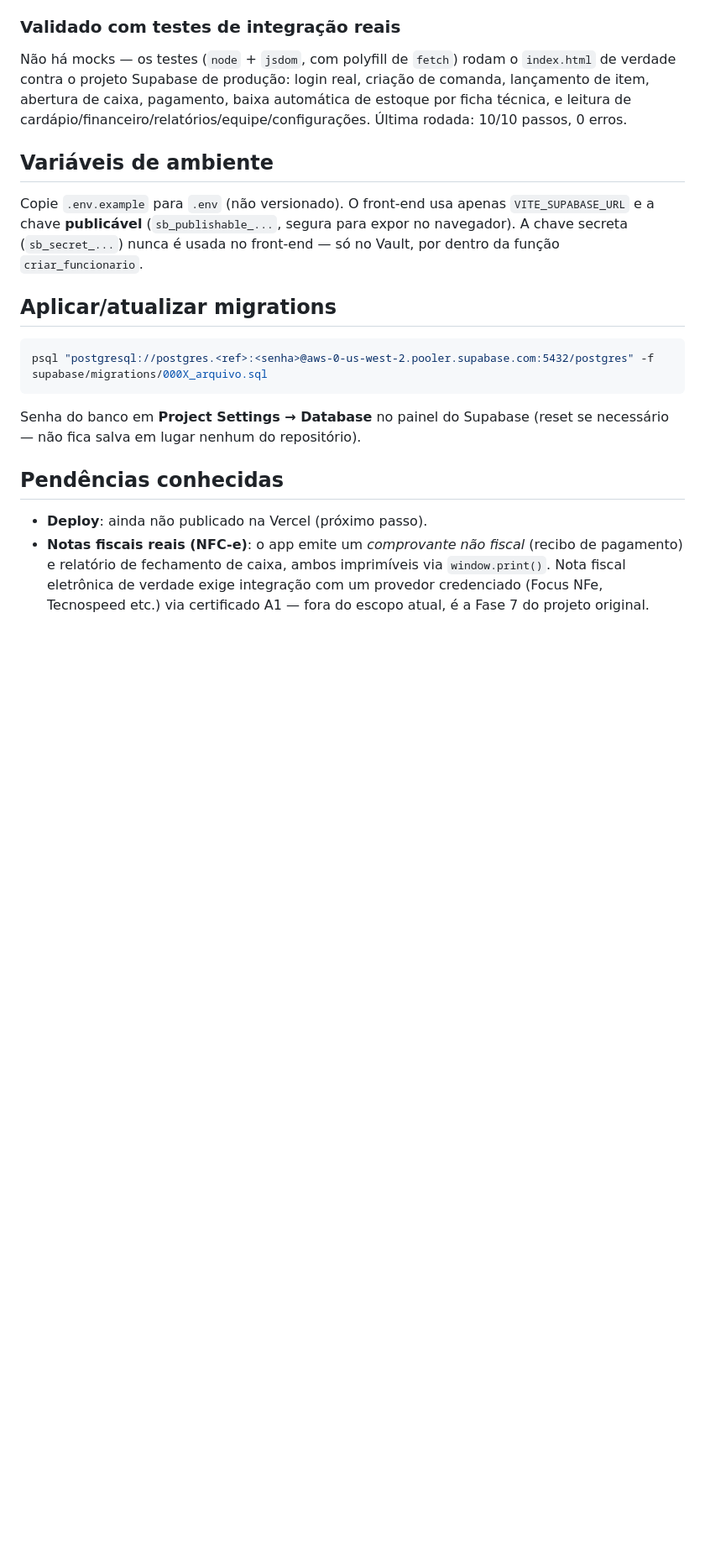
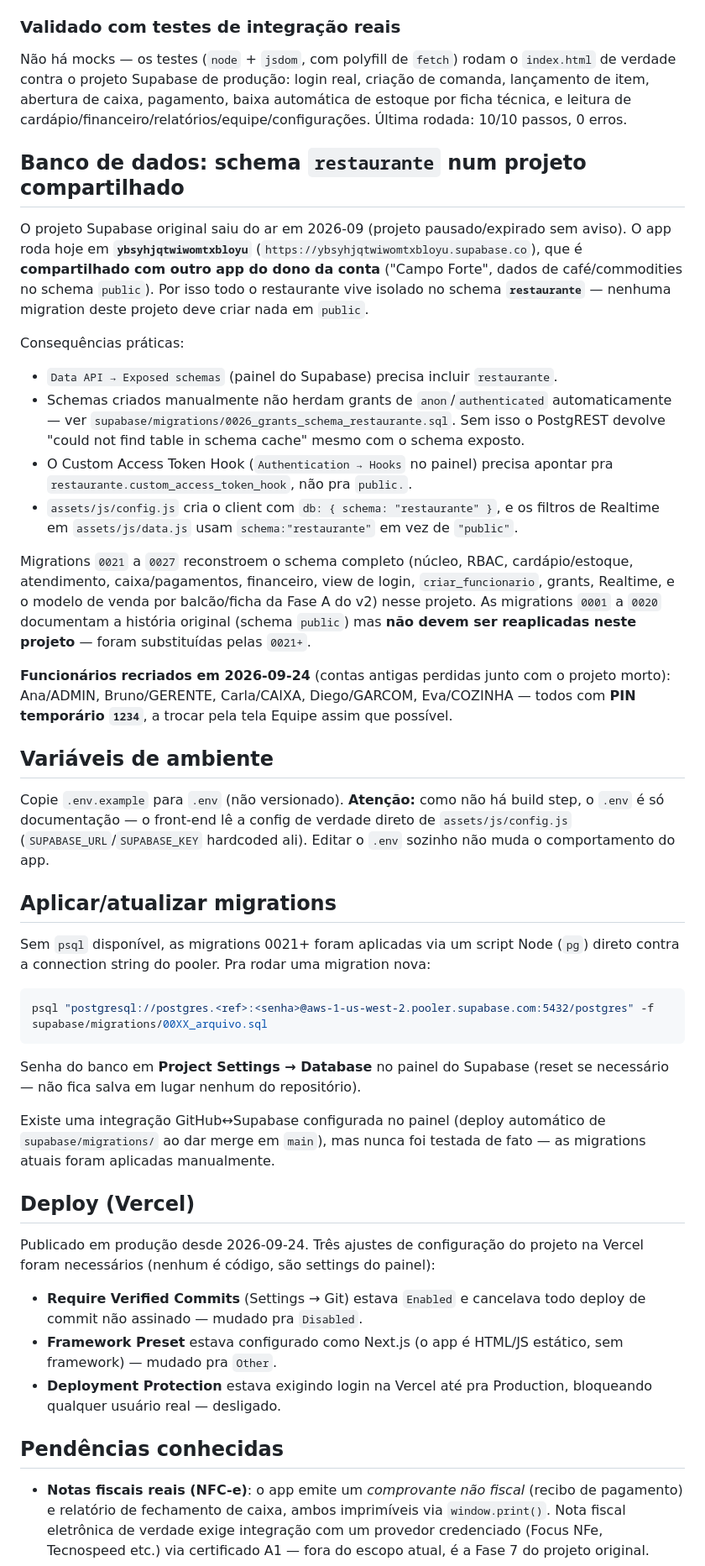
Before and after one commit to thgustavo62-design/Restaurante, a Markdown page: README.md, the part around the change. Shown at 84% size. Drawn GitHub-style; blank space fills up the shorter version.

Commit message:
docs: atualiza README com o schema restaurante e os ajustes de deploy
Co-Authored-By: Claude Sonnet 5 <noreply@anthropic.com>

````diff
--- a/README.md
+++ b/README.md
@@ -65,25 +65,81 @@ baixa automática de estoque por ficha técnica, e leitura de
 cardápio/financeiro/relatórios/equipe/configurações. Última rodada: 10/10
 passos, 0 erros.
 
+## Banco de dados: schema `restaurante` num projeto compartilhado
+
+O projeto Supabase original saiu do ar em 2026-09 (projeto pausado/expirado
+sem aviso). O app roda hoje em **`ybsyhjqtwiwomtxbloyu`**
+(`https://ybsyhjqtwiwomtxbloyu.supabase.co`), que é **compartilhado com
+outro app do dono da conta** ("Campo Forte", dados de café/commodities no
+schema `public`). Por isso todo o restaurante vive isolado no schema
+**`restaurante`** — nenhuma migration deste projeto deve criar nada em
+`public`.
+
+Consequências práticas:
+
+- `Data API → Exposed schemas` (painel do Supabase) precisa incluir
+  `restaurante`.
+- Schemas criados manualmente não herdam grants de `anon`/`authenticated`
+  automaticamente — ver `supabase/migrations/0026_grants_schema_restaurante.sql`.
+  Sem isso o PostgREST devolve "could not find table in schema cache" mesmo
+  com o schema exposto.
+- O Custom Access Token Hook (`Authentication → Hooks` no painel) precisa
+  apontar pra `restaurante.custom_access_token_hook`, não pra `public.`.
+- `assets/js/config.js` cria o client com `db: { schema: "restaurante" }`,
+  e os filtros de Realtime em `assets/js/data.js` usam `schema:"restaurante"`
+  em vez de `"public"`.
+
+Migrations `0021` a `0027` reconstroem o schema completo (núcleo, RBAC,
+cardápio/estoque, atendimento, caixa/pagamentos, financeiro, view de login,
+`criar_funcionario`, grants, Realtime, e o modelo de venda por
+balcão/ficha da Fase A do v2) nesse projeto. As migrations `0001` a `0020`
+documentam a história original (schema `public`) mas **não devem ser
+reaplicadas neste projeto** — foram substituídas pelas `0021+`.
+
+**Funcionários recriados em 2026-09-24** (contas antigas perdidas junto
+com o projeto morto): Ana/ADMIN, Bruno/GERENTE, Carla/CAIXA, Diego/GARCOM,
+Eva/COZINHA — todos com **PIN temporário `1234`**, a trocar pela tela
+Equipe assim que possível.
+
 ## Variáveis de ambiente
 
-Copie `.env.example` para `.env` (não versionado). O front-end usa apenas
-`VITE_SUPABASE_URL` e a chave **publicável** (`sb_publishable_...`, segura
-para expor no navegador). A chave secreta (`sb_secret_...`) nunca é usada
-no front-end — só no Vault, por dentro da função `criar_funcionario`.
+Copie `.env.example` para `.env` (não versionado). **Atenção:** como não
+há build step, o `.env` é só documentação — o front-end lê a config de
+verdade direto de `assets/js/config.js` (`SUPABASE_URL`/`SUPABASE_KEY`
+hardcoded ali). Editar o `.env` sozinho não muda o comportamento do app.
 
 ## Aplicar/atualizar migrations
 
+Sem `psql` disponível, as migrations 0021+ foram aplicadas via um script
+Node (`pg`) direto contra a connection string do pooler. Pra rodar uma
+migration nova:
+
 ```powershell
-psql "postgresql://postgres.<ref>:<senha>@aws-0-us-west-2.pooler.supabase.com:5432/postgres" -f supabase/migrations/000X_arquivo.sql
+psql "postgresql://postgres.<ref>:<senha>@aws-1-us-west-2.pooler.supabase.com:5432/postgres" -f supabase/migrations/00XX_arquivo.sql
 ```
 
 Senha do banco em **Project Settings → Database** no painel do Supabase
 (reset se necessário — não fica salva em lugar nenhum do repositório).
 
+Existe uma integração GitHub↔Supabase configurada no painel (deploy
+automático de `supabase/migrations/` ao dar merge em `main`), mas nunca foi
+testada de fato — as migrations atuais foram aplicadas manualmente.
+
+## Deploy (Vercel)
+
+Publicado em produção desde 2026-09-24. Três ajustes de configuração do
+projeto na Vercel foram necessários (nenhum é código, são settings do
+painel):
+
+- **Require Verified Commits** (Settings → Git) estava `Enabled` e
+  cancelava todo deploy de commit não assinado — mudado pra `Disabled`.
+- **Framework Preset** estava configurado como Next.js (o app é HTML/JS
+  estático, sem framework) — mudado pra `Other`.
+- **Deployment Protection** estava exigindo login na Vercel até pra
+  Production, bloqueando qualquer usuário real — desligado.
+
 ## Pendências conhecidas
 
-- **Deploy**: ainda não publicado na Vercel (próximo passo).
 - **Notas fiscais reais (NFC-e)**: o app emite um *comprovante não fiscal*
   (recibo de pagamento) e relatório de fechamento de caixa, ambos
   imprimíveis via `window.print()`. Nota fiscal eletrônica de verdade exige
````
